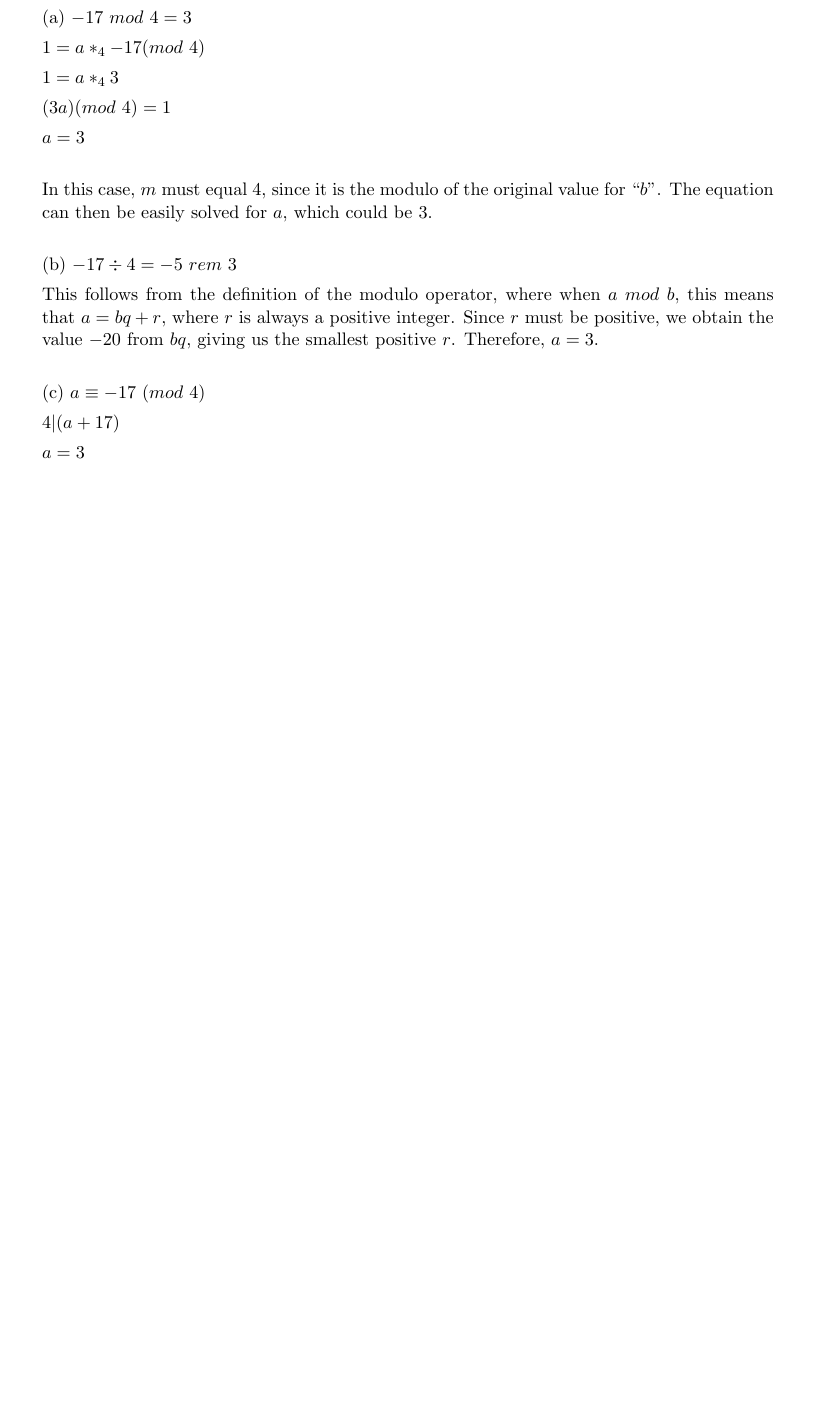
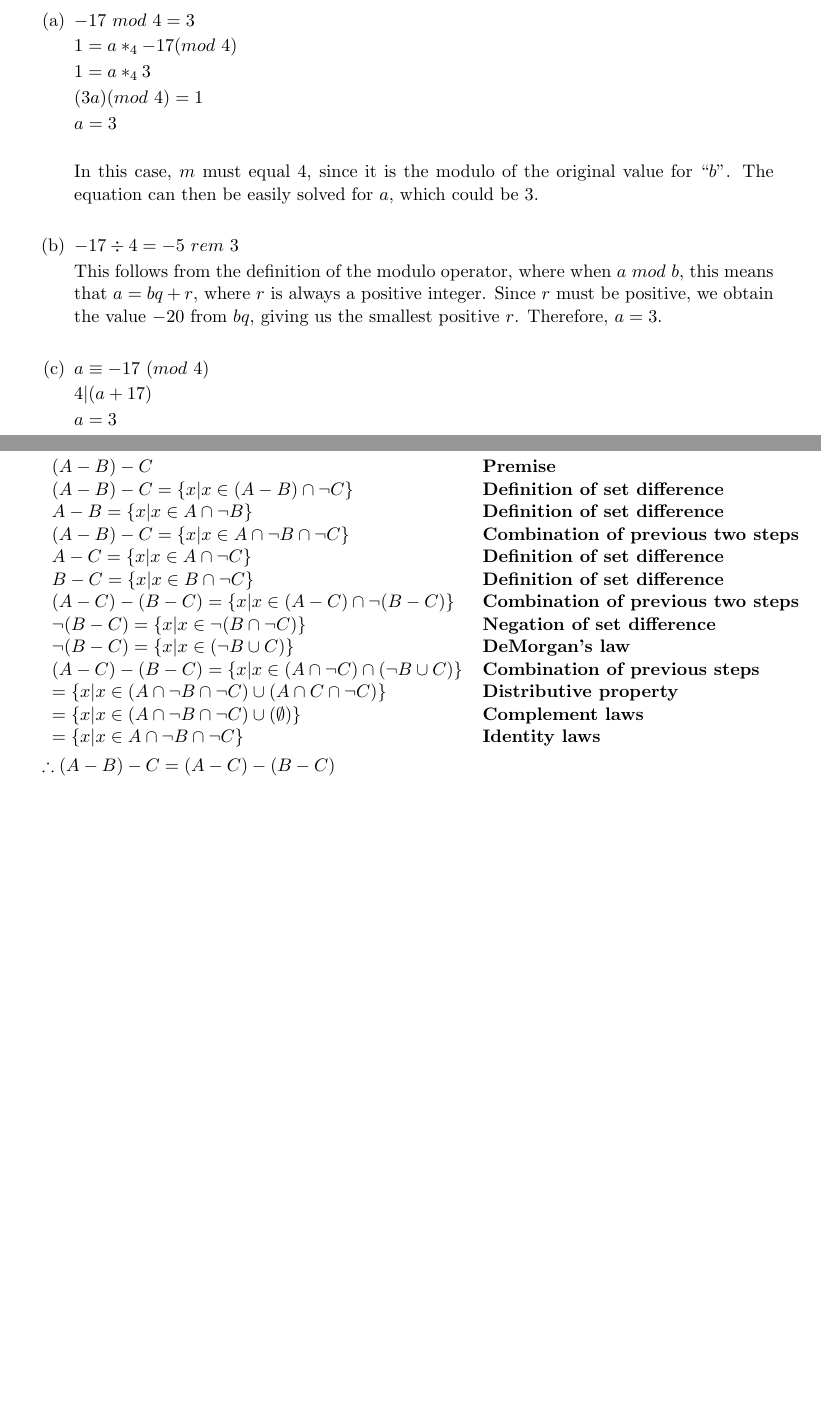
Before and after one commit to garcia5/FOCS, a LaTeX problem sheet (hw3/hw3.tex): part of page 1 of 5 before the commit and two parts of pages 1 and 6 of 7 after it, the two joined at a grey line, cut so that both start at the same text, the shorter picture padded with empty space. Compiled offline with pdfLaTeX.

Commit message:
finished question 5

```diff
--- a/hw3/hw3.tex
+++ b/hw3/hw3.tex
@@ -30,7 +30,9 @@
 
 	\item Question 1
 
-		(a) $-17\ mod\ 4 = 3$
+		\begin{enumerate}[(a)]
+
+			\item $-17\ mod\ 4 = 3$
 
 			$1 = a *_4 -17 (mod\ 4)$
 
@@ -43,14 +45,14 @@
 			In this case, $m$ must equal $4$, since it is the modulo of the original value for
 			``$b$''. The equation can then be easily solved for $a$, which could be 3. \\
 
-		(b) $-17 \div 4 = -5\ rem\ 3$
+			\item $-17 \div 4 = -5\ rem\ 3$
 
 			This follows from the definition of the modulo operator, where when $a\ mod\ b$,
 			this means that $a = bq + r$, where $r$ is always a positive integer. Since $r$ must
 			be positive, we obtain the value $-20$ from $bq$, giving us the smallest positive $r$.
 			Therefore, $a = 3$. \\
 
-		(c) $a \equiv -17\ (mod\ 4)$
+			\item $a \equiv -17\ (mod\ 4)$
 
 			$4 | (a+17)$
 
@@ -58,5 +63,4 @@
 	\newpage
-
 
 	\textbf{Alexander Garcia}
 
@@ -278,6 +286,68 @@
 
 		$\therefore |Q| = \infty$ \\
 
+		\newpage
+
+		\textbf{Alexander Garcia}
+
+
+		24 February 2017
+
+	\item Question 5
+
+		\begin{tabular}[]{l l}
+			$(A - B) - C$ & \textbf{Premise} \\
+
+			$(A - B) - C = \{x | x \in (A-B) \cap \neg C\}$ &
+			\textbf{Definition of set difference} \\
+
+			$A-B = \{x | x \in A \cap \neg B\}$ &
+			\textbf{Definition of set difference} \\
+
+			$(A - B) - C = \{x | x \in A \cap \neg B \cap \neg C\}$ &
+			\textbf{Combination of previous two steps} \\
+
+			$A-C = \{x | x \in A \cap \neg C\}$ &
+			\textbf{Definition of set difference} \\
+
+			$B-C = \{x | x \in B \cap \neg C\}$ &
+			\textbf{Definition of set difference} \\
+
+			$(A-C) - (B-C) = \{x | x \in (A-C) \cap \neg (B-C)\}$ &
+			\textbf{Combination of previous two steps} \\
+
+			$\neg {(B-C)} = \{x | x \in \neg (B \cap \neg C) \}$ &
+			\textbf{Negation of set difference} \\
+
+			$\neg (B-C) = \{x | x\in (\neg B \cup C) \}$ &
+			\textbf{DeMorgan's law} \\
+
+			$(A-C)-(B-C) = \{x | x \in (A \cap \neg C) \cap (\neg B \cup C) \}$ &
+			\textbf{Combination of previous steps} \\
+
+			$=\{x | x \in (A \cap \neg B \cap \neg C) \cup (A \cap C \cap \neg C) \}$ &
+			\textbf{Distributive property} \\
+
+			$=\{x | x \in (A \cap \neg B \cap \neg C) \cup (\emptyset) \}$ &
+			\textbf{Complement laws} \\
+
+			$=\{x | x \in A \cap \neg B \cap \neg C \}$ &
+			\textbf{Identity laws} \\
+
+		\end{tabular}
+
+		$\therefore (A-B)-C = (A-C) - (B-C)$ \\
+
+		\newpage
+
+		\textbf{Alexander Garcia}
+
+		24 February 2017
+
+	\item Question 6
+
+		\begin{enumerate}[(a)]
+
 \end{enumerate}
 
 \end{document}
```
Also changed, not shown: hw3/hw3.tex (11 more changed lines), 2 other files. Lines whose indentation alone changed are shown as unchanged.
